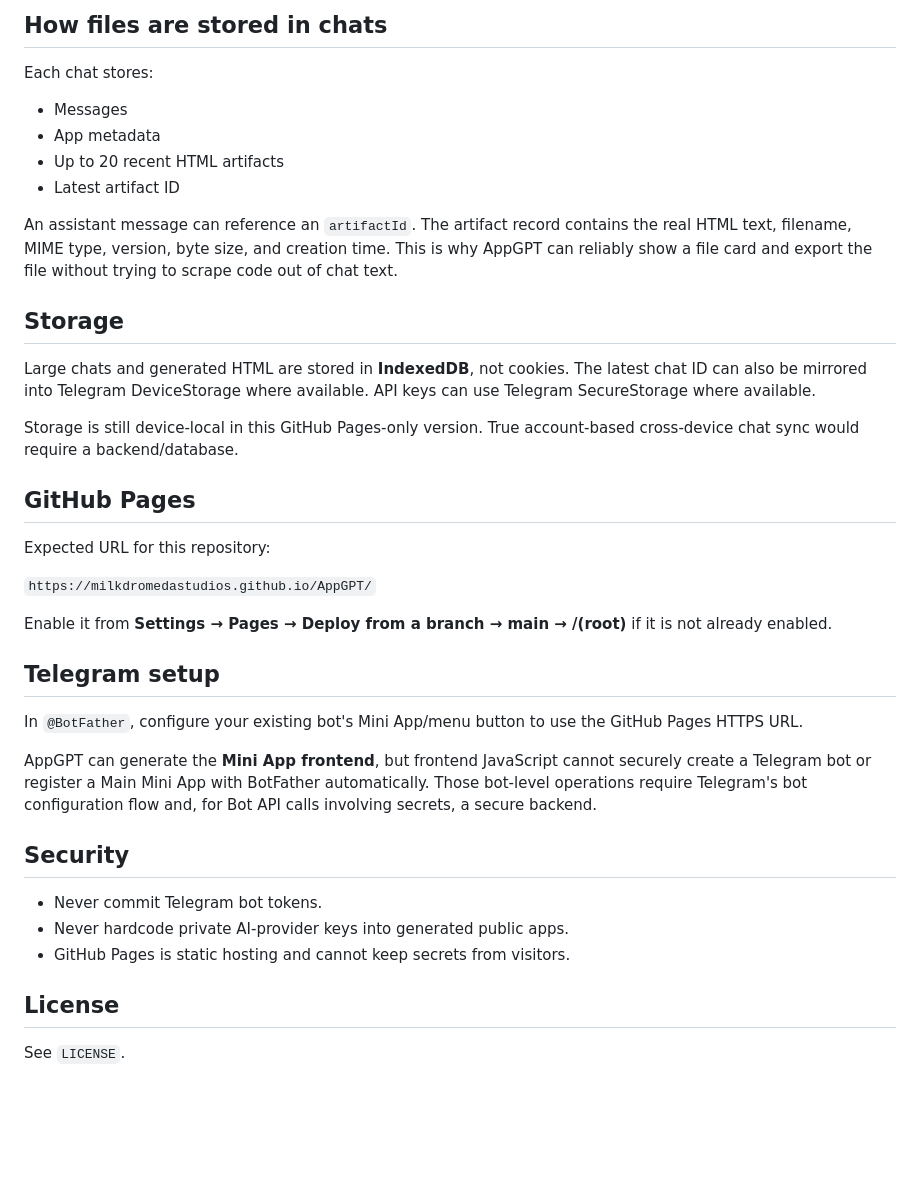
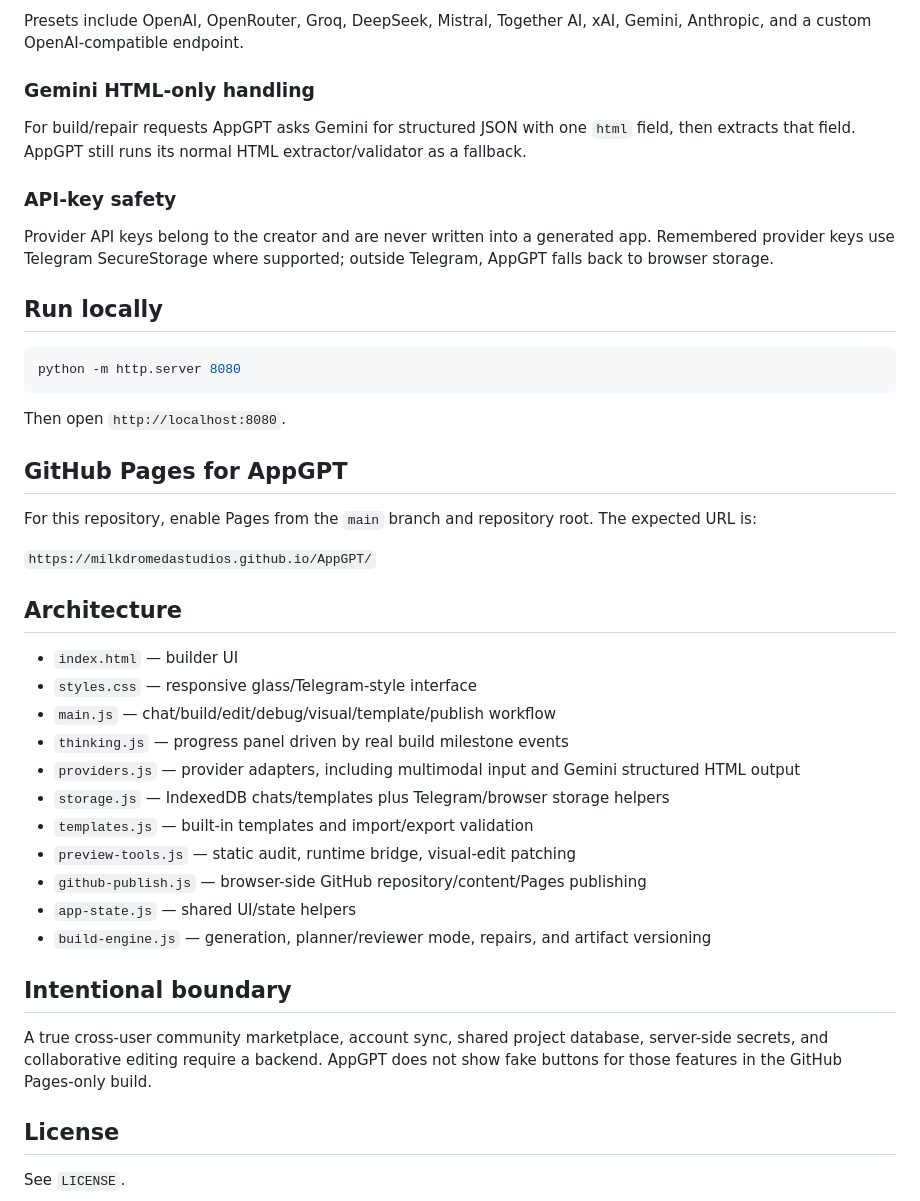
Before and after one commit to MilkdromedaStudios/AppGPT, a Markdown page: README.md, the part around one of its changes. Drawn GitHub-style; blank space fills up the shorter version.

````diff
--- a/README.md
+++ b/README.md
@@ -56,40 +61,43 @@ When a user asks for an edit, AppGPT sends the current HTML plus the edit reques
 
-## How files are stored in chats
+Presets include OpenAI, OpenRouter, Groq, DeepSeek, Mistral, Together AI, xAI, Gemini, Anthropic, and a custom OpenAI-compatible endpoint.
 
-Each chat stores:
+### Gemini HTML-only handling
+For build/repair requests AppGPT asks Gemini for structured JSON with one `html` field, then extracts that field. AppGPT still runs its normal HTML extractor/validator as a fallback.
 
-- Messages
-- App metadata
-- Up to 20 recent HTML artifacts
-- Latest artifact ID
+### API-key safety
+Provider API keys belong to the creator and are never written into a generated app. Remembered provider keys use Telegram SecureStorage where supported; outside Telegram, AppGPT falls back to browser storage.
 
-An assistant message can reference an `artifactId`. The artifact record contains the real HTML text, filename, MIME type, version, byte size, and creation time. This is why AppGPT can reliably show a file card and export the file without trying to scrape code out of chat text.
+## Run locally
 
-## Storage
+```bash
+python -m http.server 8080
+```
 
-Large chats and generated HTML are stored in **IndexedDB**, not cookies. The latest chat ID can also be mirrored into Telegram DeviceStorage where available. API keys can use Telegram SecureStorage where available.
+Then open `http://localhost:8080`.
 
-Storage is still device-local in this GitHub Pages-only version. True account-based cross-device chat sync would require a backend/database.
+## GitHub Pages for AppGPT
 
-## GitHub Pages
-
-Expected URL for this repository:
+For this repository, enable Pages from the `main` branch and repository root. The expected URL is:
 
 `https://milkdromedastudios.github.io/AppGPT/`
 
-Enable it from **Settings → Pages → Deploy from a branch → main → /(root)** if it is not already enabled.
+## Architecture
 
-## Telegram setup
+- `index.html` — builder UI
+- `styles.css` — responsive glass/Telegram-style interface
+- `main.js` — chat/build/edit/debug/visual/template/publish workflow
+- `thinking.js` — progress panel driven by real build milestone events
+- `providers.js` — provider adapters, including multimodal input and Gemini structured HTML output
+- `storage.js` — IndexedDB chats/templates plus Telegram/browser storage helpers
+- `templates.js` — built-in templates and import/export validation
+- `preview-tools.js` — static audit, runtime bridge, visual-edit patching
+- `github-publish.js` — browser-side GitHub repository/content/Pages publishing
+- `app-state.js` — shared UI/state helpers
+- `build-engine.js` — generation, planner/reviewer mode, repairs, and artifact versioning
 
-In `@BotFather`, configure your existing bot's Mini App/menu button to use the GitHub Pages HTTPS URL.
+## Intentional boundary
 
-AppGPT can generate the **Mini App frontend**, but frontend JavaScript cannot securely create a Telegram bot or register a Main Mini App with BotFather automatically. Those bot-level operations require Telegram's bot configuration flow and, for Bot API calls involving secrets, a secure backend.
-
-## Security
-
-- Never commit Telegram bot tokens.
-- Never hardcode private AI-provider keys into generated public apps.
-- GitHub Pages is static hosting and cannot keep secrets from visitors.
+A true cross-user community marketplace, account sync, shared project database, server-side secrets, and collaborative editing require a backend. AppGPT does not show fake buttons for those features in the GitHub Pages-only build.
 
 ## License
 
````
Also changed, not shown: other parts of README.md (+45 -40 lines).
